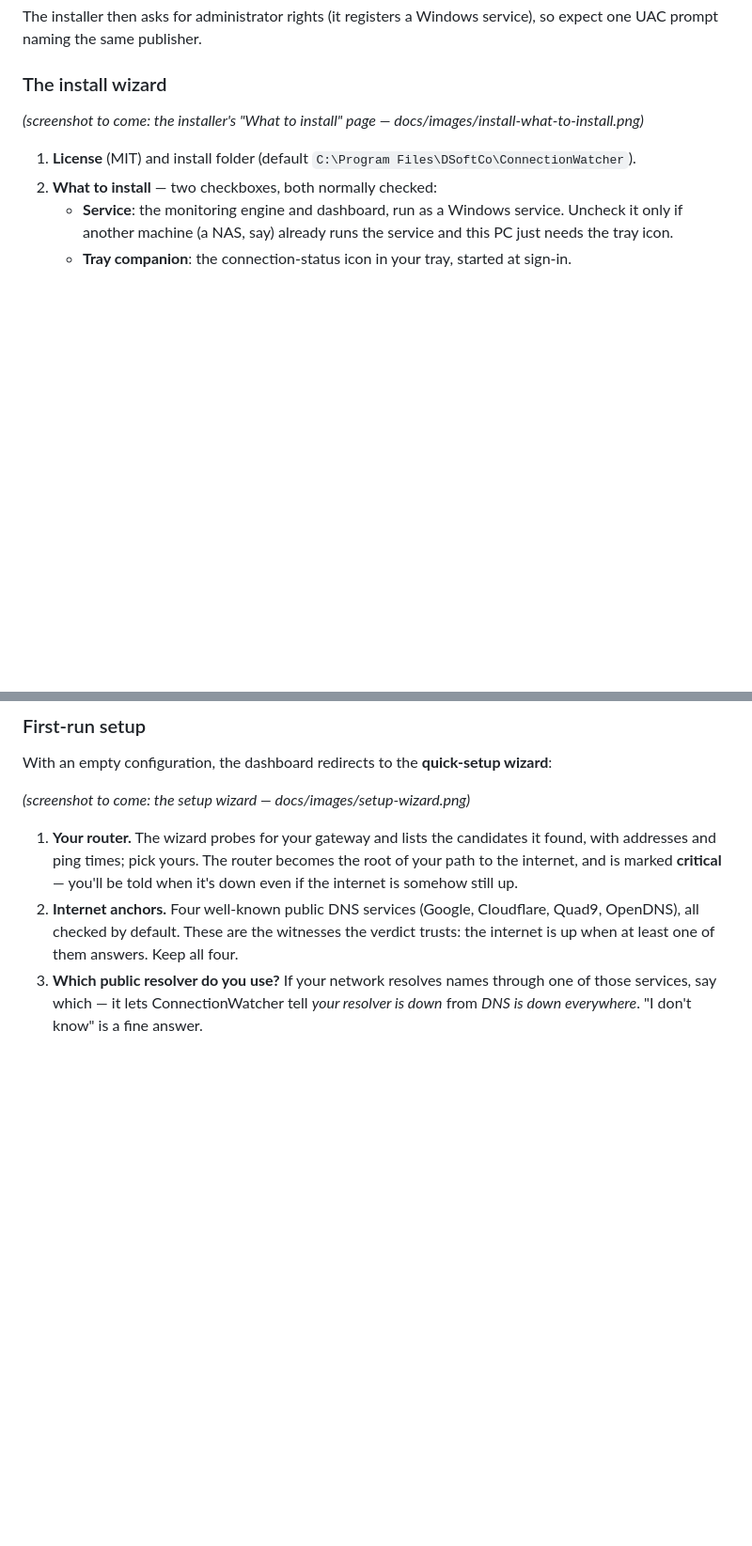
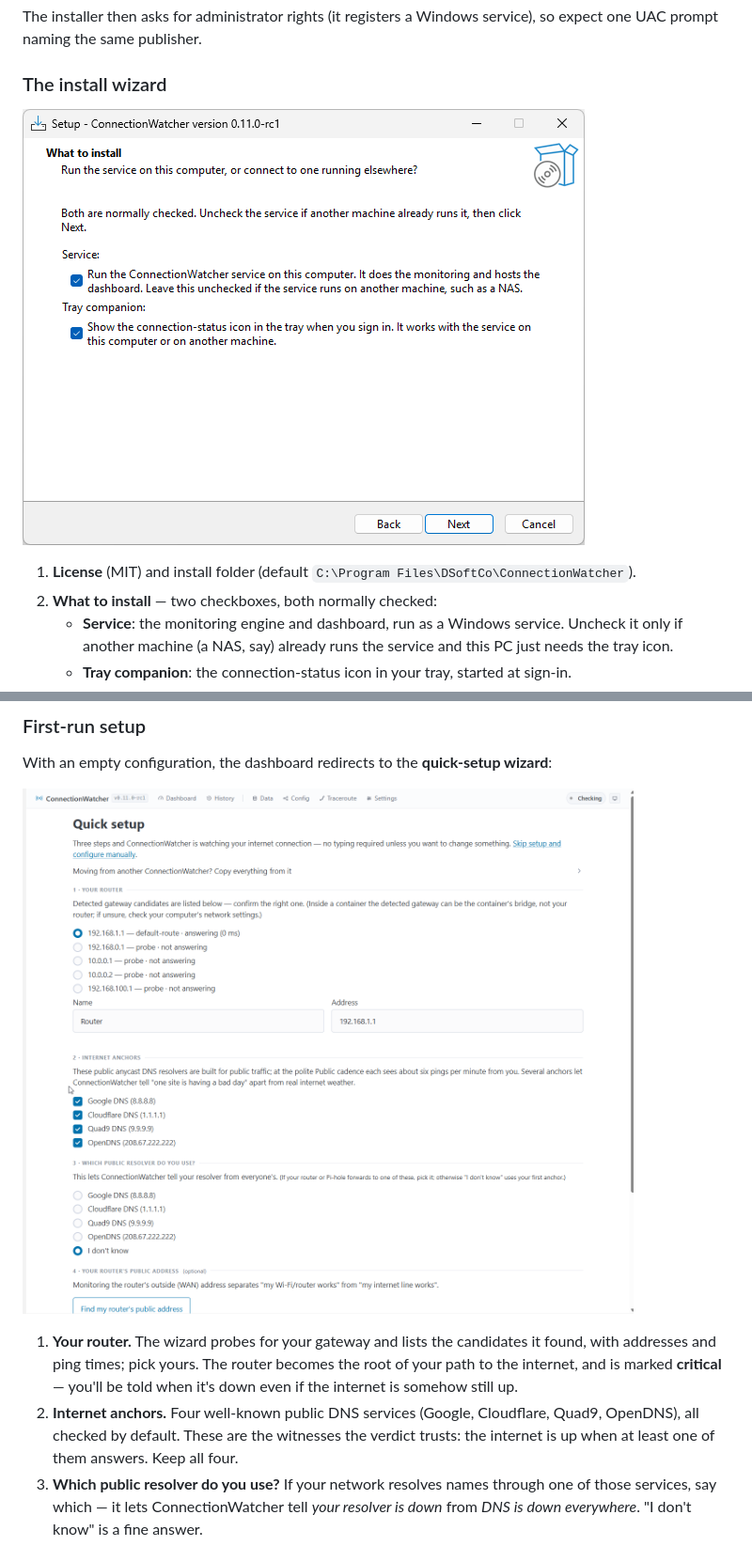
Before and after one commit to mdraughn/ConnectionWatcher, a Markdown page: README.md, 2 parts joined by grey strips. Shown at 94% size. Rendered like a GitHub page; pictures changed too: docs/images/install-what-to-install.png (added), docs/images/setup-wizard.png (added); blank space fills up the shorter version.

Commit message:
docs: wire in the first two README screenshots (installer, setup wizard)

```diff
--- a/README.md
+++ b/README.md
@@ -58,8 +58,7 @@ service), so expect one UAC prompt naming the same publisher.
 
 ### The install wizard
 
-*(screenshot to come: the installer's "What to install" page —
-docs/images/install-what-to-install.png)*
+![The installer's "What to install" page: two checkboxes, service and tray companion](docs/images/install-what-to-install.png)
 
 1. **License** (MIT) and install folder (default
    `C:\Program Files\DSoftCo\ConnectionWatcher`).
@@ -91,7 +90,7 @@ twice — before touching your data.
 With an empty configuration, the dashboard redirects to the **quick-setup
 wizard**:
 
-*(screenshot to come: the setup wizard — docs/images/setup-wizard.png)*
+![The quick-setup wizard: detected routers, internet anchors, resolver choice, and the router's public address](docs/images/setup-wizard.png)
 
 1. **Your router.** The wizard probes for your gateway and lists the
    candidates it found, with addresses and ping times; pick yours. The
```
